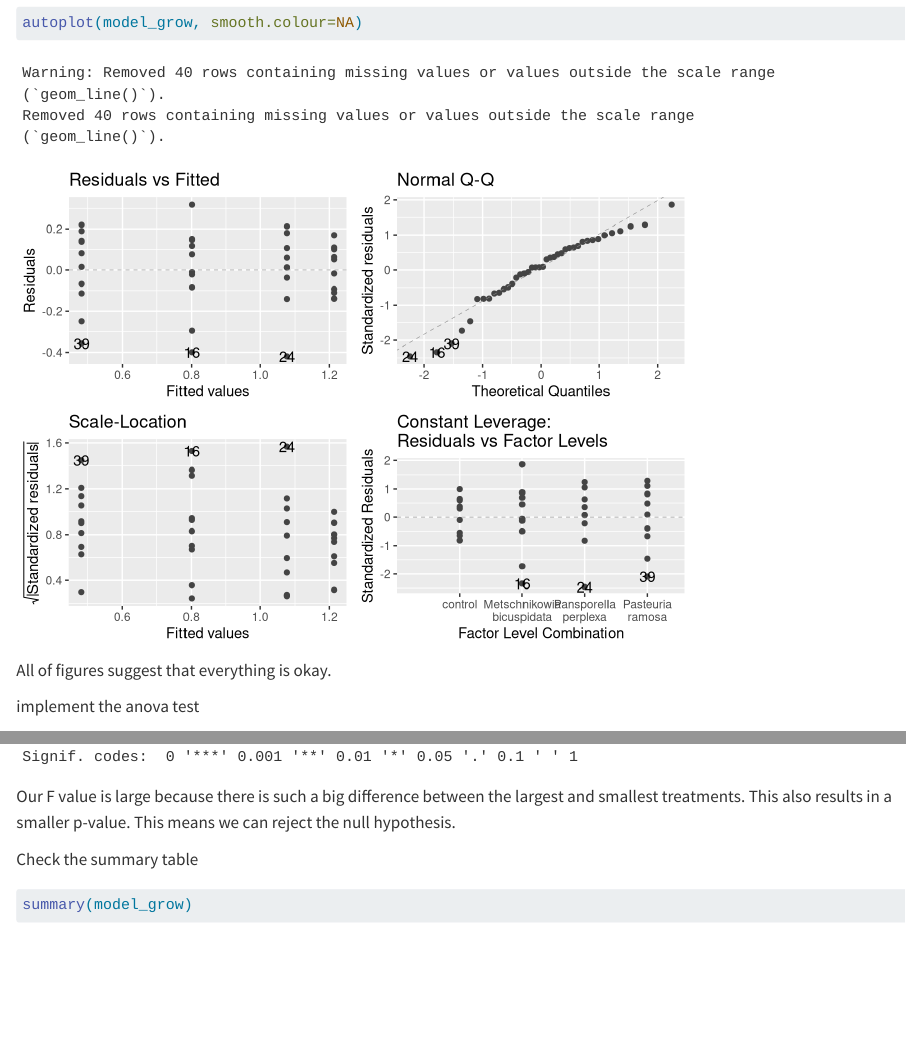
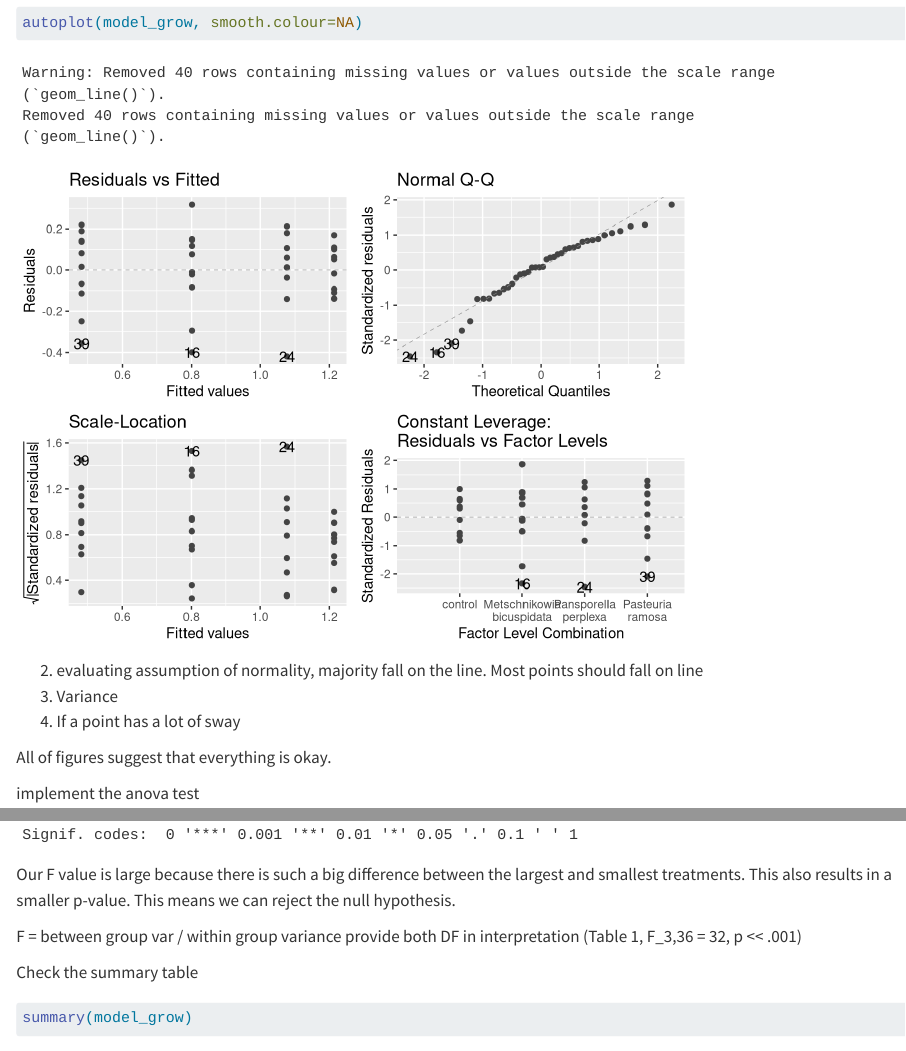
Before and after one commit to Ktbrau/Braun-Biostats-HW, a Quarto document (code/Homework-25.qmd): the page in a window 1100 px wide, from 1780 px down, and a second part further down, joined at a grey line. Rendered offline with R 4.5, knitr and Pandoc in place of Quarto, with nearby package versions.

Commit message:
commit 2

````diff
--- a/code/Homework-25.qmd
+++ b/code/Homework-25.qmd
@@ -50,6 +50,12 @@ evaluate the data using `autoplot()`
 autoplot(model_grow, smooth.colour=NA)
 ```
 
+2. evaluating assumption of normality, majority fall on the line. Most points should fall on line
+3. Variance
+4. If a point has a lot of sway
+
+
+
 All of figures suggest that everything is okay.
 
 implement the anova test
@@ -59,6 +65,9 @@ anova(model_grow)
 ```
 
 Our F value is large because there is such a big difference between the largest and smallest treatments. This also results in a smaller p-value. This means we can reject the null hypothesis.
+
+F = between group var / within group variance
+provide both DF in interpretation (Table 1, F_3,36 = 32, p << .001)
 
 Check the summary table
 
````
